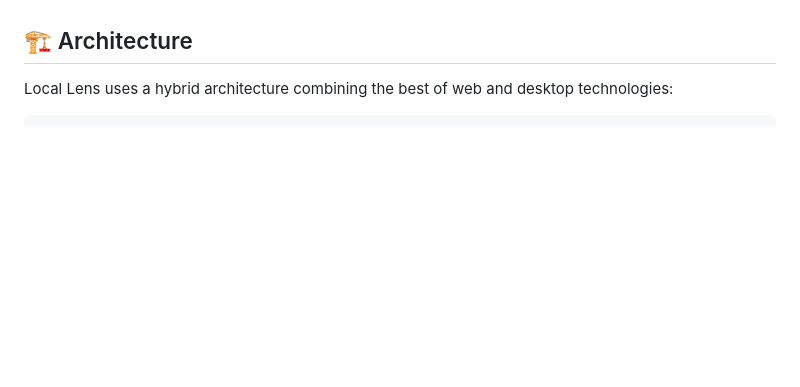
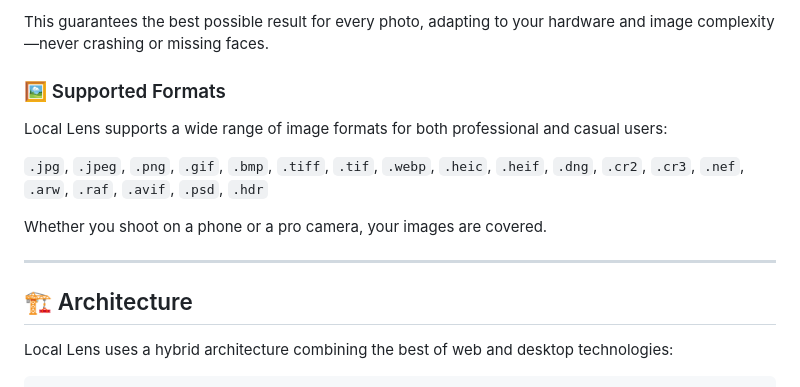
Before and after one commit to ashesbloom/LocalLens, a Markdown page: README.md, the part around the change printed below. GitHub-like rendering; blank space fills up the shorter version.

```diff
--- a/README.md
+++ b/README.md
@@ -52,3 +79,15 @@ Whether you're a professional photographer with massive archives, a family prese
+This guarantees the best possible result for every photo, adapting to your hardware and image complexity—never crashing or missing faces.
+
+
+### 🖼️ Supported Formats
+
+Local Lens supports a wide range of image formats for both professional and casual users:
+
+`.jpg`, `.jpeg`, `.png`, `.gif`, `.bmp`, `.tiff`, `.tif`, `.webp`, `.heic`, `.heif`, `.dng`, `.cr2`, `.cr3`, `.nef`, `.arw`, `.raf`, `.avif`, `.psd`, `.hdr`
+
+Whether you shoot on a phone or a pro camera, your images are covered.
+
+---
 
 ## 🏗️ Architecture
 
```
Also changed, not shown: other parts of README.md (+61 -34 lines), assets/preview1.png (added), assets/preview2.png (added), assets/preview3.png (added).
